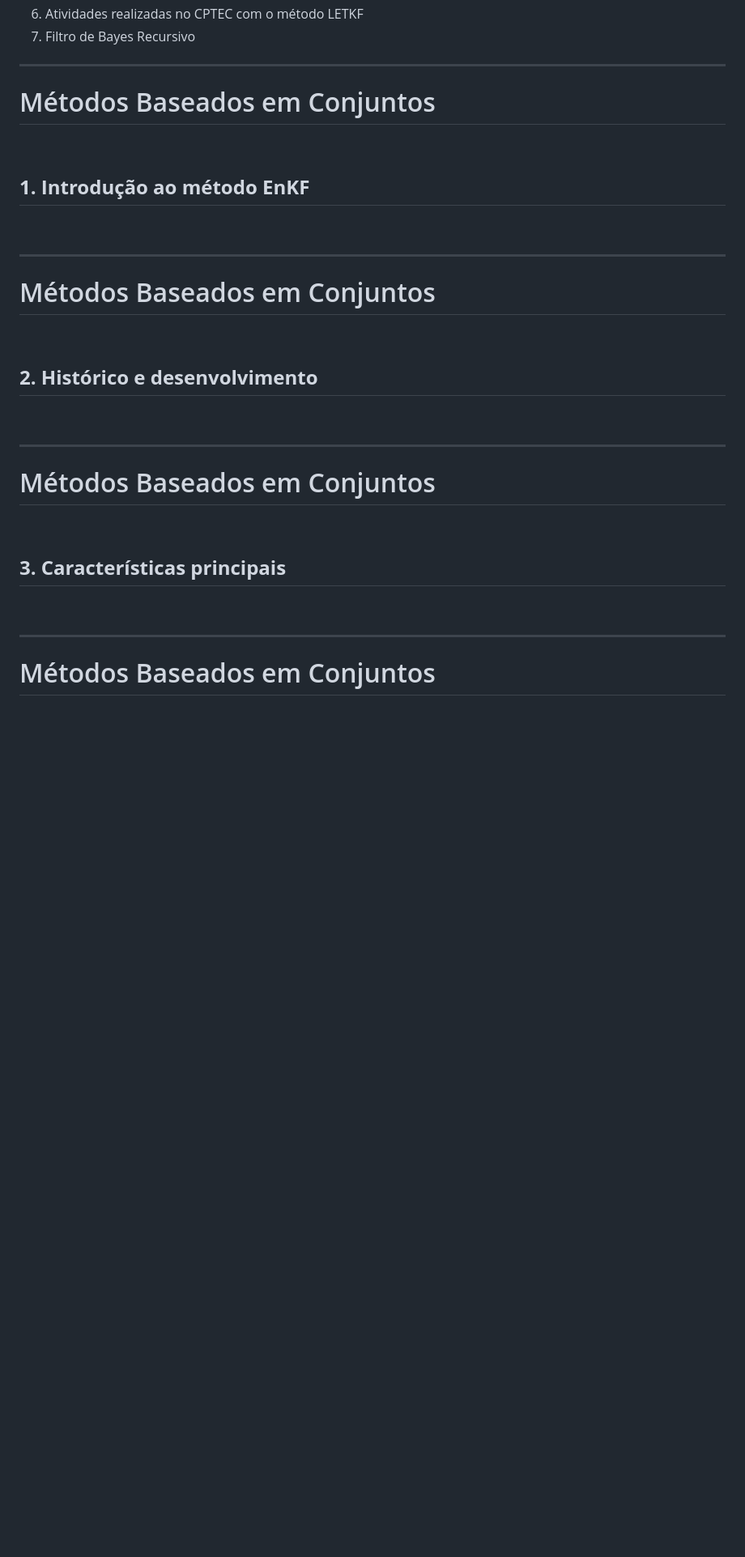
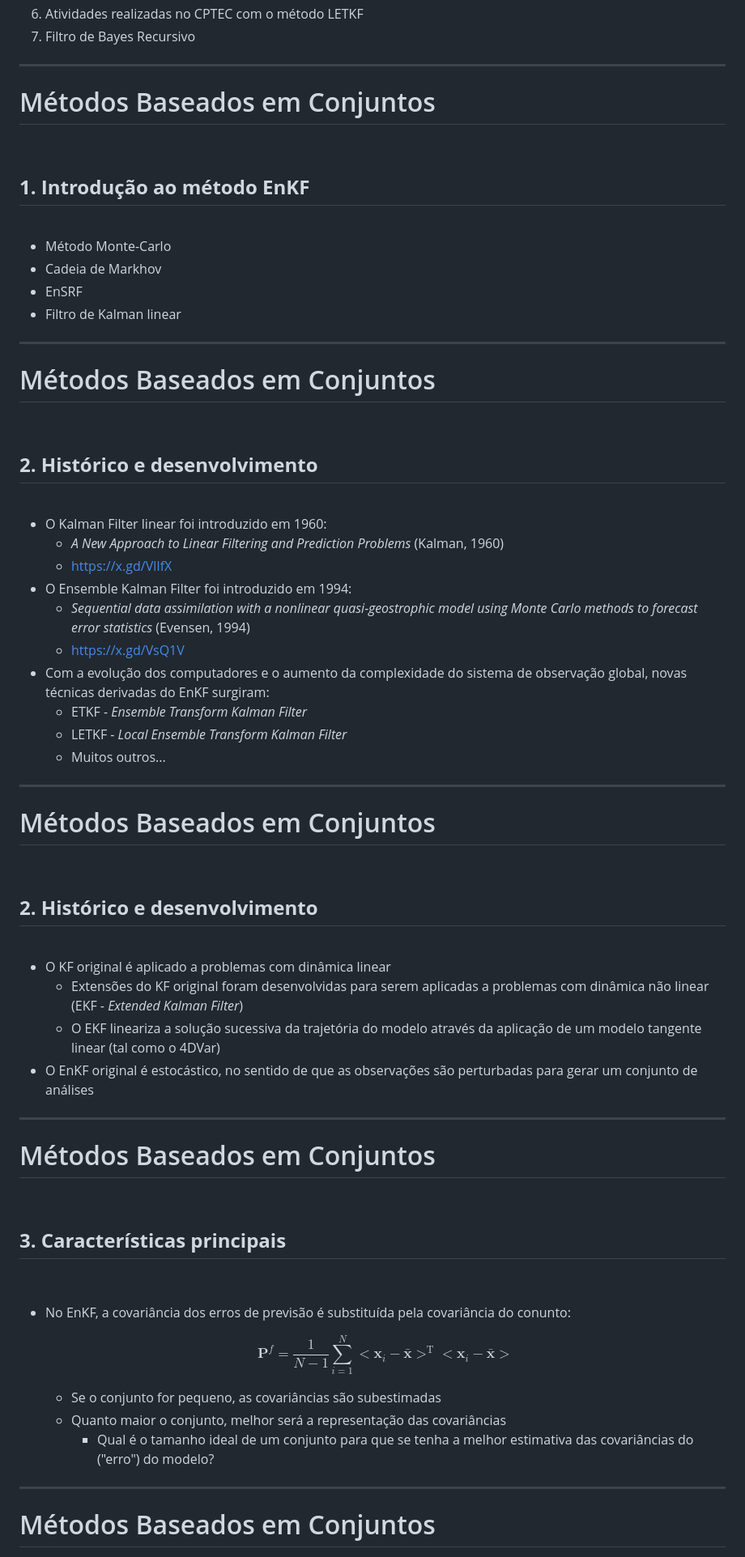
Before and after one commit to cfbastarz/MET563-3, a Markdown page: Aula1_IntroAssimDados-BayesRecursivo.md, the part around the change printed below. Shown: that part at 81% size. Drawn GitHub-style; blank space fills up the shorter version.

```diff
--- a/Aula1_IntroAssimDados-BayesRecursivo.md
+++ b/Aula1_IntroAssimDados-BayesRecursivo.md
@@ -85,6 +85,11 @@ section {
 section {
   font-size: 21px;
 }
+.columns {
+  display: grid;
+  grid-template-columns: repeat(2, minmax(0, 1fr));
+  gap: 1rem;
+}
 </style>
 
 # Métodos Baseados em Conjuntos
@@ -94,6 +99,11 @@ section {
 ## **1. Introdução ao método EnKF**
 
 <br />
+
+- Método Monte-Carlo
+- Cadeia de Markhov
+- EnSRF
+- Filtro de Kalman linear
 
 ---
 
@@ -112,6 +122,40 @@ section {
 
 <br />
 
+- O Kalman Filter linear foi introduzido em 1960:
+  * _A New Approach to Linear Filtering and Prediction Problems_ (Kalman, 1960)
+  * https://x.gd/VlIfX
+- O Ensemble Kalman Filter foi introduzido em 1994:
+  * _Sequential data assimilation with a nonlinear quasi-geostrophic model using Monte Carlo methods to forecast error statistics_ (Evensen, 1994)
+  * https://x.gd/VsQ1V
+- Com a evolução dos computadores e o aumento da complexidade do sistema de observação global, novas técnicas derivadas do EnKF surgiram:
+  * ETKF - _Ensemble Transform Kalman Filter_
+  * LETKF - _Local Ensemble Transform Kalman Filter_
+  * Muitos outros...
+
+---
+
+<!-- Scoped style -->
+<style scoped>
+section {
+  font-size: 21px;
+}
+</style>
+
+# Métodos Baseados em Conjuntos
+
+<br />
+
+## **2. Histórico e desenvolvimento**
+
+<br />
+
+- O KF original é aplicado a problemas com dinâmica linear
+  * Extensões do KF original foram desenvolvidas para serem aplicadas a problemas com dinâmica não linear (EKF - _Extended Kalman Filter_)
+  * O EKF lineariza a solução sucessiva da trajetória do modelo através da aplicação de um modelo tangente linear (tal como o 4DVar)
+- O EnKF original é estocástico, no sentido de que as observações são perturbadas para gerar um conjunto de análises
+
+
 ---
 
 <!-- Scoped style -->
@@ -128,6 +172,17 @@ section {
 ## **3. Características principais**
 
 <br />
+
+- No EnKF, a covariância dos erros de previsão é substituída pela covariância do conunto:
+
+  $$
+  \mathbf{P}^{f} = \frac{1}{N-1} \sum_{i=1}^{N}{ <\mathbf{x}_{i} - \bar{\mathbf{x}}>^{\text{T}} <\mathbf{x}_{i} - \bar{\mathbf{x}}>}
+  $$
+
+  - Se o conjunto for pequeno, as covariâncias são subestimadas
+  - Quanto maior o conjunto, melhor será a representação das covariâncias
+    * Qual é o tamanho ideal de um conjunto para que se tenha a melhor estimativa das covariâncias do ("erro") do modelo?
+
 
 ---
 
```
Also changed, not shown: other parts of Aula1_IntroAssimDados-BayesRecursivo.md (+66 -16 lines).
